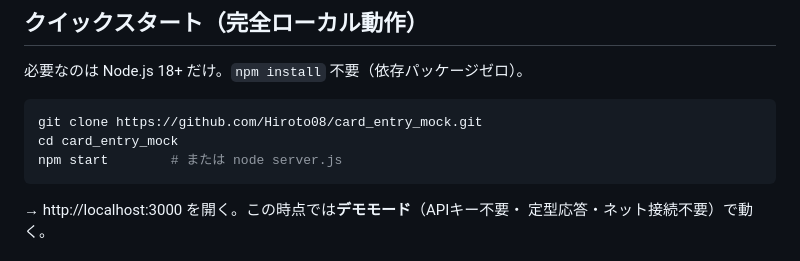
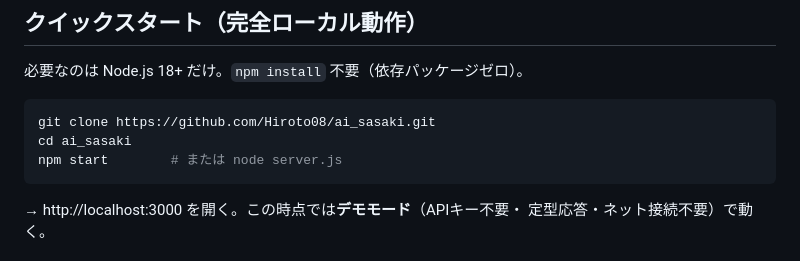
Before and after one commit to Hiroto08/ai_sasaki, a Markdown page: README.md, the part around the change. Rendered like a GitHub page.

Commit message:
README: リポジトリ移転（ai_sasaki）に合わせてクローンURLを修正
Co-Authored-By: Claude Fable 5 <noreply@anthropic.com>
Claude-Session: https://claude.ai/code/session_017pdXiRKzzfiaWrekC1pzxm

````diff
--- a/README.md
+++ b/README.md
@@ -26,8 +26,8 @@ AI社長と、おみくじ・診断・クイズ・雑談で遊べる。
 必要なのは Node.js 18+ だけ。`npm install` 不要（依存パッケージゼロ）。
 
 ```bash
-git clone https://github.com/Hiroto08/card_entry_mock.git
-cd card_entry_mock
+git clone https://github.com/Hiroto08/ai_sasaki.git
+cd ai_sasaki
 npm start        # または node server.js
 ```
 
````
